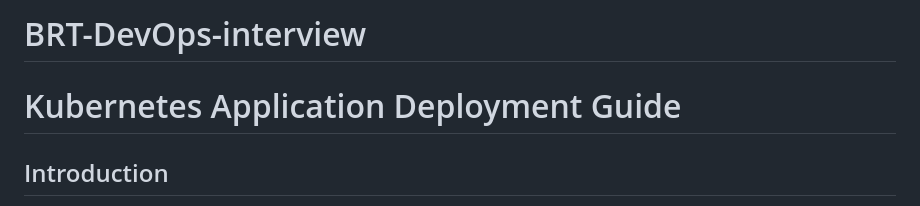
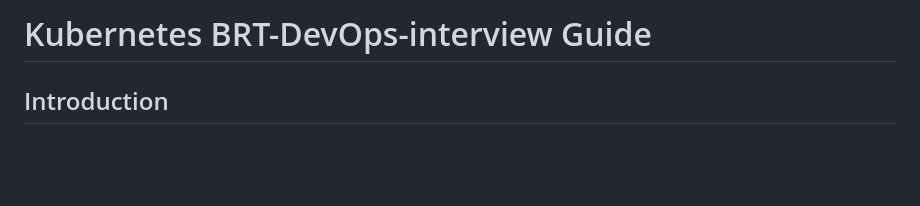
Before and after one commit to hspahic-cs/BRT-DevOps-interview, a Markdown page: README.md, the part around the change. Rendered like a GitHub page; blank space fills up the shorter version.

```diff
--- a/README.md
+++ b/README.md
@@ -1,6 +1,4 @@
-# BRT-DevOps-interview
-
-# Kubernetes Application Deployment Guide
+# Kubernetes BRT-DevOps-interview Guide
 
 ## Introduction
 
```
